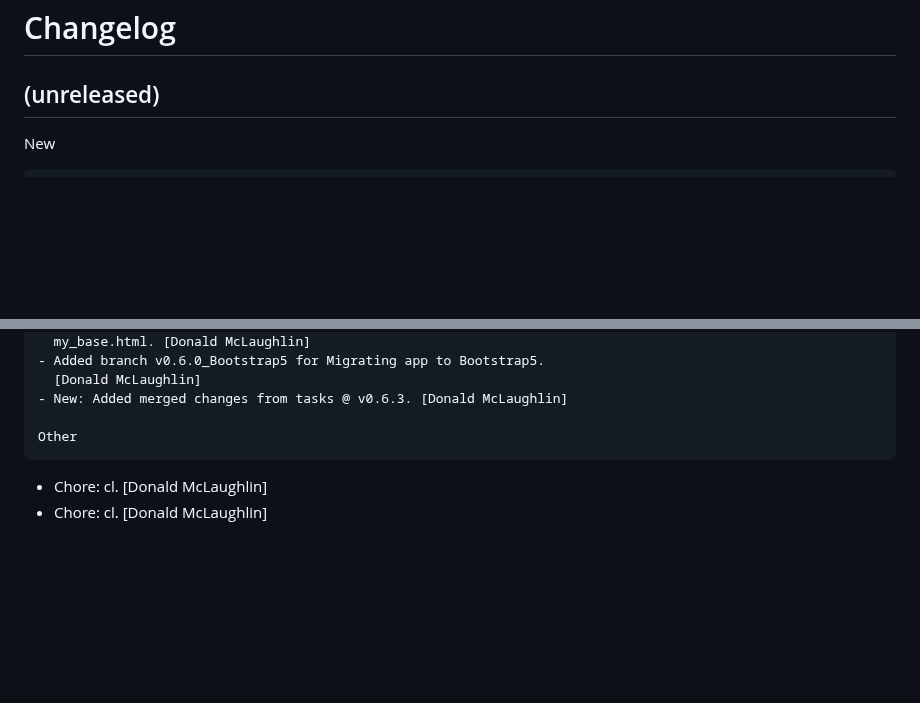
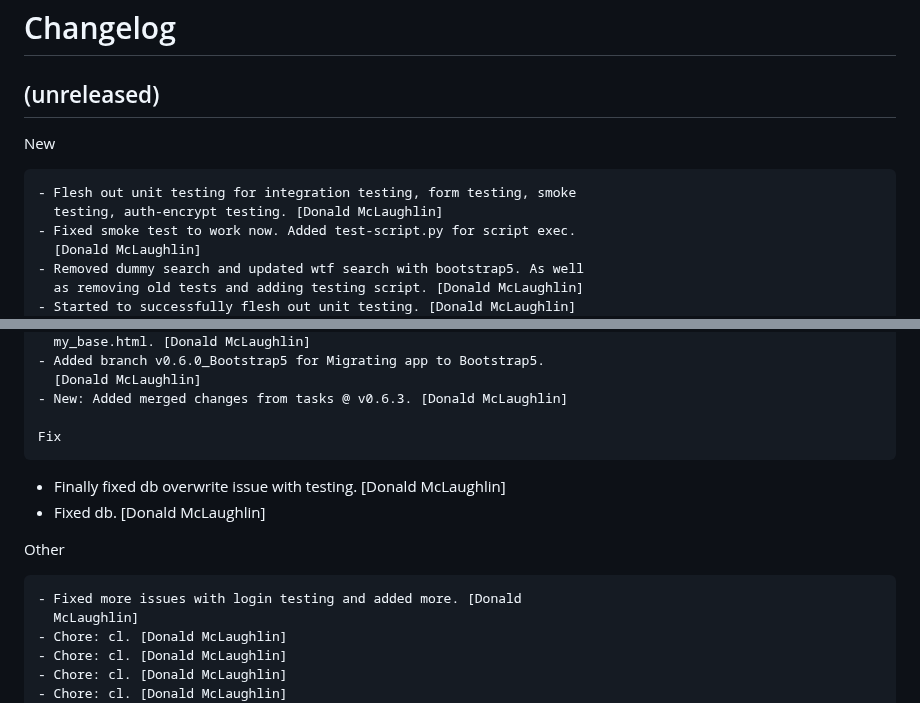
Before and after one commit to don1997/csm, a Markdown page: CHANGELOG.md, 2 parts joined by grey strips. Drawn GitHub-style; blank space fills up the shorter version.

Commit message:
New: new feats below

```diff
--- a/CHANGELOG.md
+++ b/CHANGELOG.md
@@ -7,6 +7,13 @@ Changelog
 
 New
 ~~~
+- Flesh out unit testing for integration testing, form testing, smoke
+  testing, auth-encrypt testing. [Donald McLaughlin]
+- Fixed smoke test to work now. Added test-script.py for script exec.
+  [Donald McLaughlin]
+- Removed dummy search and updated wtf search with bootstrap5. As well
+  as removing old tests and adding testing script. [Donald McLaughlin]
+- Started to successfully flesh out unit testing. [Donald McLaughlin]
 - Trimmed codemirror5_dupe. [Donald McLaughlin]
 - Removed codemirror5 (100mb) from submodules and in place made a much
   smaller local file. [Donald McLaughlin]
@@ -31,8 +38,16 @@ New
   [Donald McLaughlin]
 - New: Added merged changes from tasks @ v0.6.3. [Donald McLaughlin]
 
+Fix
+~~~
+- Finally fixed db overwrite issue with testing. [Donald McLaughlin]
+- Fixed db. [Donald McLaughlin]
+
 Other
 ~~~~~
+- Fixed more issues with login testing and added more. [Donald
+  McLaughlin]
+- Chore: cl. [Donald McLaughlin]
 - Chore: cl. [Donald McLaughlin]
 - Chore: cl. [Donald McLaughlin]
 - Chore: cl. [Donald McLaughlin]
```
